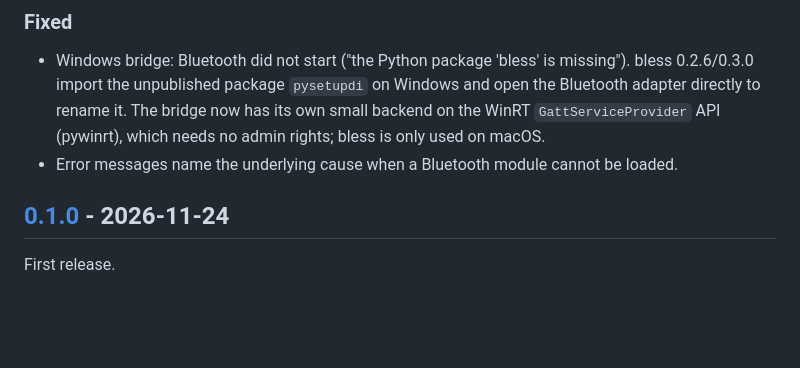
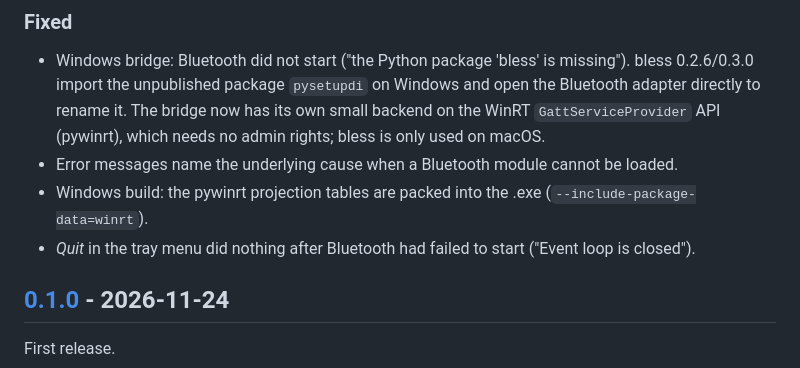
Before and after one commit to freiversum/wristpilot, a Markdown page: CHANGELOG.md, the part around the change. GitHub-like rendering; blank space fills up the shorter version.

```diff
--- a/CHANGELOG.md
+++ b/CHANGELOG.md
@@ -14,6 +14,8 @@ All notable changes to this project are documented in this file. The format is b
   rename it. The bridge now has its own small backend on the WinRT `GattServiceProvider` API
   (pywinrt), which needs no admin rights; bless is only used on macOS.
 - Error messages name the underlying cause when a Bluetooth module cannot be loaded.
+- Windows build: the pywinrt projection tables are packed into the .exe (`--include-package-data=winrt`).
+- *Quit* in the tray menu did nothing after Bluetooth had failed to start ("Event loop is closed").
 
 ## [0.1.0] - 2026-11-24
 
```
Also changed, not shown: README.md (+17 -0 lines), docs/screenshots/edge-ride.png (added), docs/screenshots/watch-amoled-actions.png (added), docs/screenshots/watch-amoled-feedback.png (added), docs/screenshots/watch-amoled-ride.png (added), docs/screenshots/watch-mip-ride.png (added), docs/screenshots/zwindoor-hero.png (added), 4 other files.
